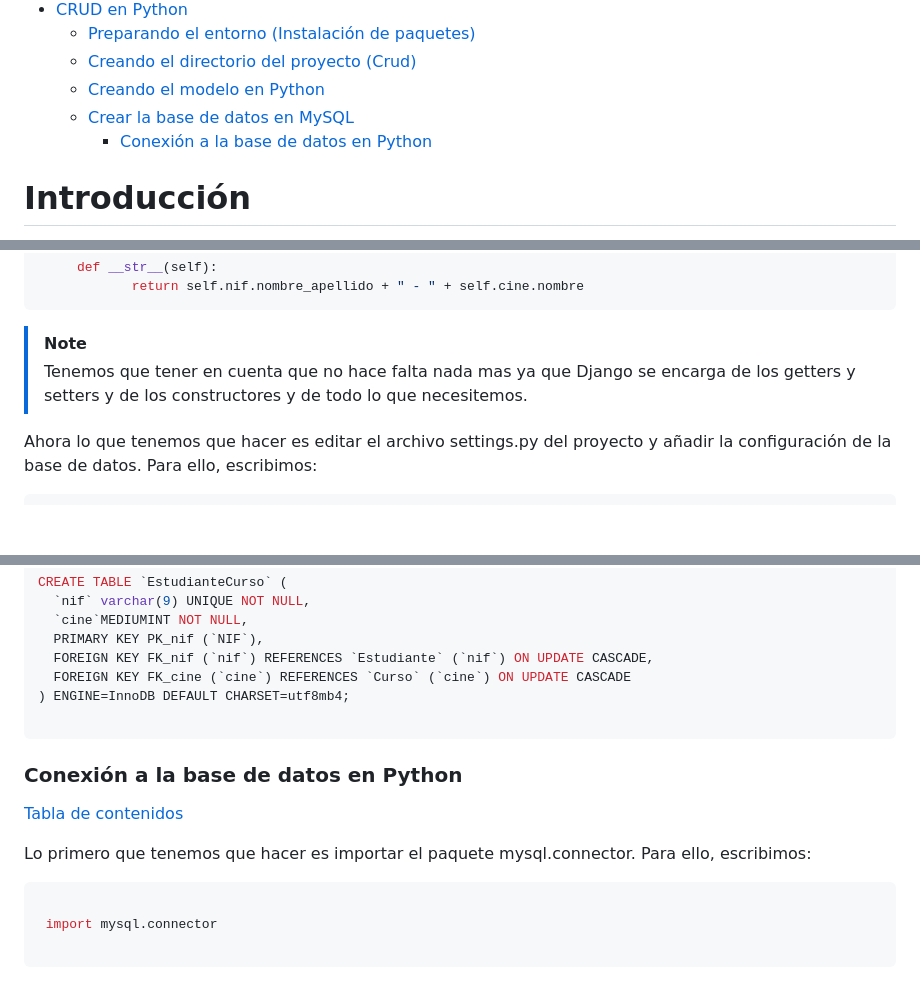
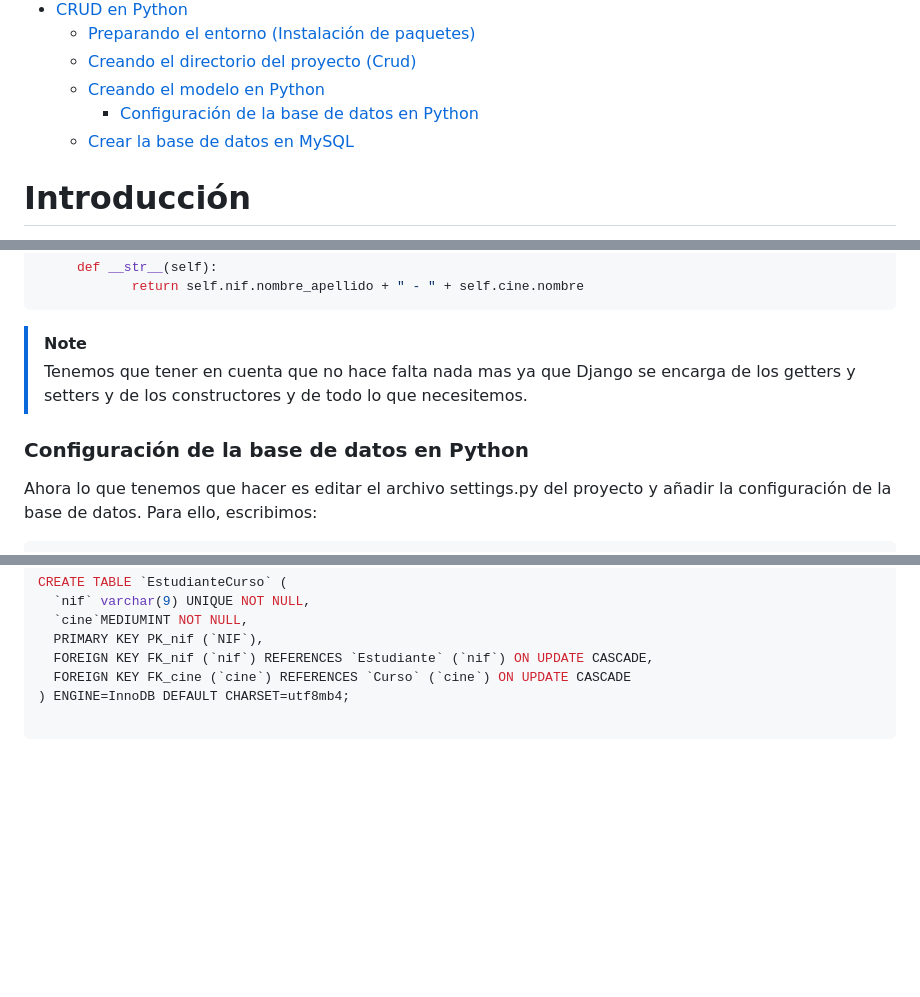
Before and after one commit to manue02/Curso-Soltel, a Markdown page: Proyecto Investigacion Django (Phyton)/Documentación Manuel Ibáñez.md, 3 parts joined by grey strips. Drawn GitHub-style; blank space fills up the shorter version.

Commit message:
añadido titulo Configuración de la base de datos en Python

````diff
--- a/Proyecto Investigacion Django (Phyton)/Documentación Manuel Ibáñez.md
+++ b/Proyecto Investigacion Django (Phyton)/Documentación Manuel Ibáñez.md
@@ -61,8 +61,8 @@ modified: "2023-11-21T13:20:29.033Z"
   - [Preparando el entorno (Instalación de paquetes)](#preparando-el-entorno-instalación-de-paquetes)
   - [Creando el directorio del proyecto (Crud)](#creando-el-directorio-del-proyecto-crud)
   - [Creando el modelo en Python](#creando-el-modelo-en-python)
+    - [Configuración de la base de datos en Python](#configuración-de-la-base-de-datos-en-python)
   - [Crear la base de datos en MySQL](#crear-la-base-de-datos-en-mysql)
-    - [Conexión a la base de datos en Python](#conexión-a-la-base-de-datos-en-python)
 
 <div style="page-break-after: always;"></div>
 
@@ -1847,6 +1847,8 @@ from ProyectoCrud import Estudiante, Curso
 > [!NOTE]
 > Tenemos que tener en cuenta que no hace falta nada mas ya que Django se encarga de los getters y setters y de los constructores y de todo lo que necesitemos.
 
+### Configuración de la base de datos en Python
+
 Ahora lo que tenemos que hacer es editar el archivo settings.py del proyecto y añadir la configuración de la base de datos. Para ello, escribimos:
 
 ```python
@@ -1940,15 +1942,3 @@ CREATE TABLE `EstudianteCurso` (
 ```
 
 <div style="page-break-after: always;"></div>
-
-### Conexión a la base de datos en Python
-
-[Tabla de contenidos](#tabla-de-contenidos)
-
-Lo primero que tenemos que hacer es importar el paquete mysql.connector. Para ello, escribimos:
-
-```python
-
- import mysql.connector
-
-```
````
